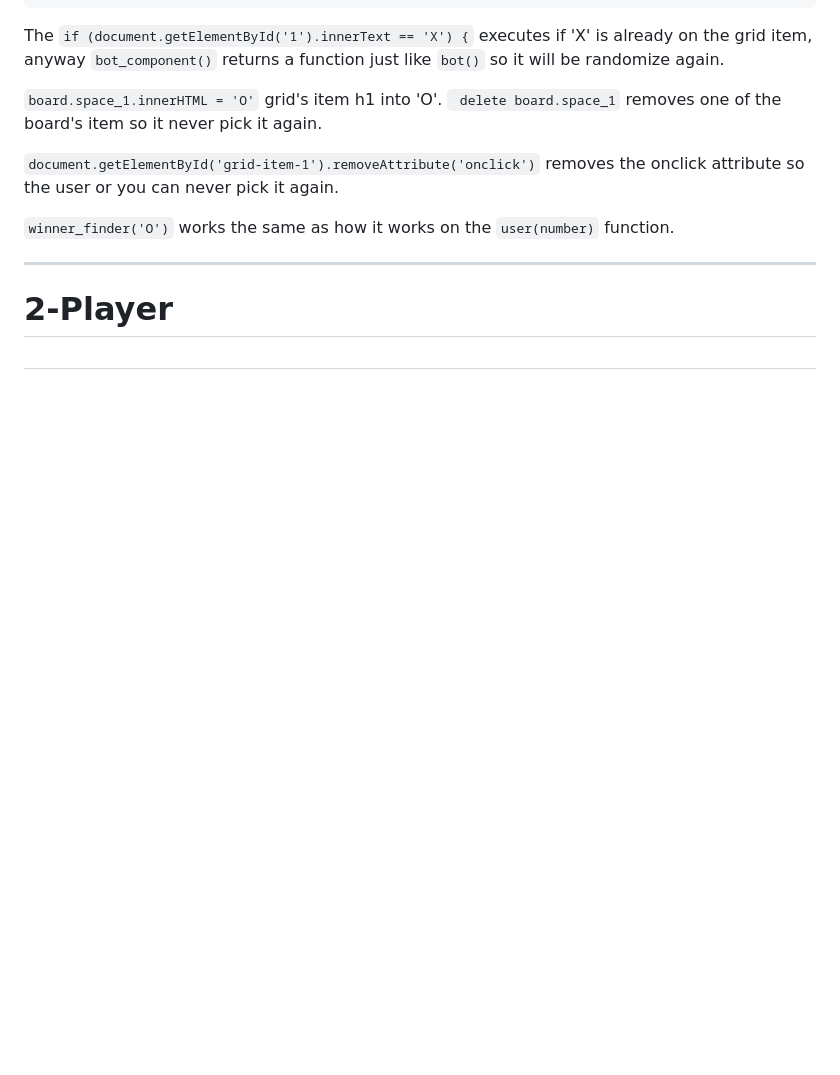
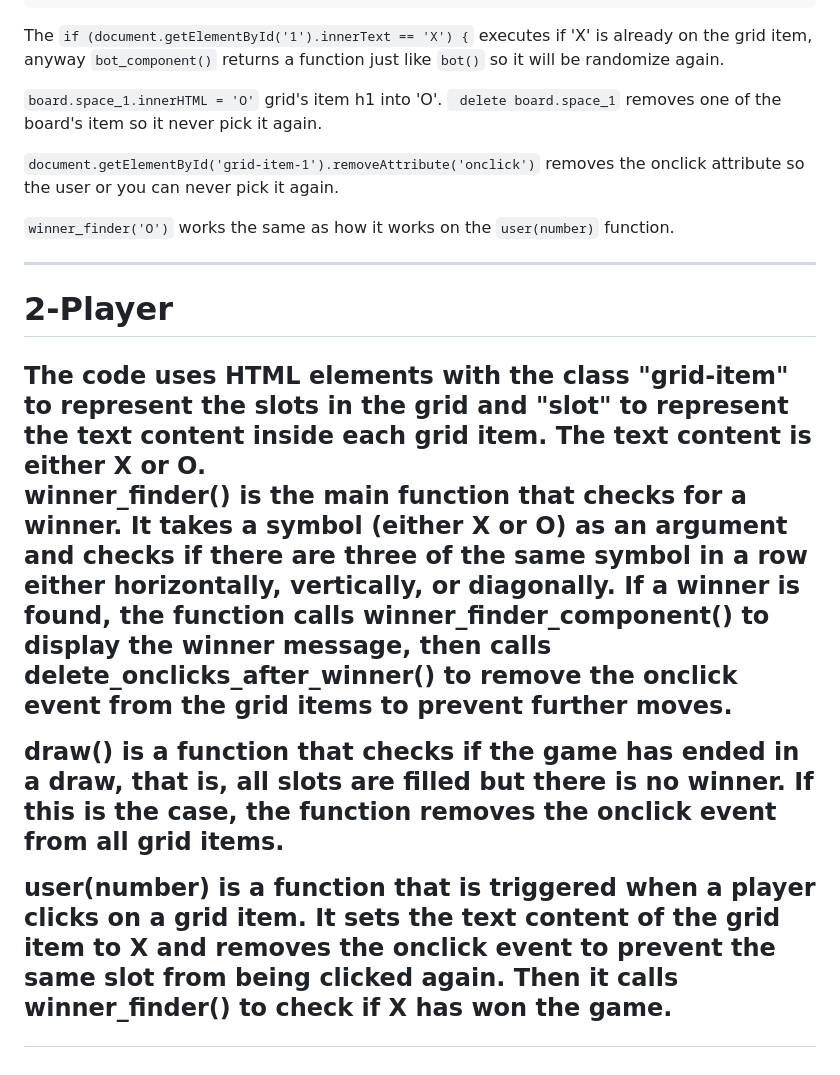
Before and after one commit to Boboe16/Tic-Tac-Toe-vs-Bot, a Markdown page: README.md, the part around the change. Rendered like a GitHub page; blank space fills up the shorter version.

```diff
--- a/README.md
+++ b/README.md
@@ -312,3 +312,10 @@
 <hr>
 <h1>2-Player<h2>
 </br>
+The code uses HTML elements with the class "grid-item" to represent the slots in the grid and "slot" to represent the text content inside each grid item. The text content is either X or O.
+
+winner_finder() is the main function that checks for a winner. It takes a symbol (either X or O) as an argument and checks if there are three of the same symbol in a row either horizontally, vertically, or diagonally. If a winner is found, the function calls winner_finder_component() to display the winner message, then calls delete_onclicks_after_winner() to remove the onclick event from the grid items to prevent further moves.
+
+draw() is a function that checks if the game has ended in a draw, that is, all slots are filled but there is no winner. If this is the case, the function removes the onclick event from all grid items.
+
+user(number) is a function that is triggered when a player clicks on a grid item. It sets the text content of the grid item to X and removes the onclick event to prevent the same slot from being clicked again. Then it calls winner_finder() to check if X has won the game.
```
